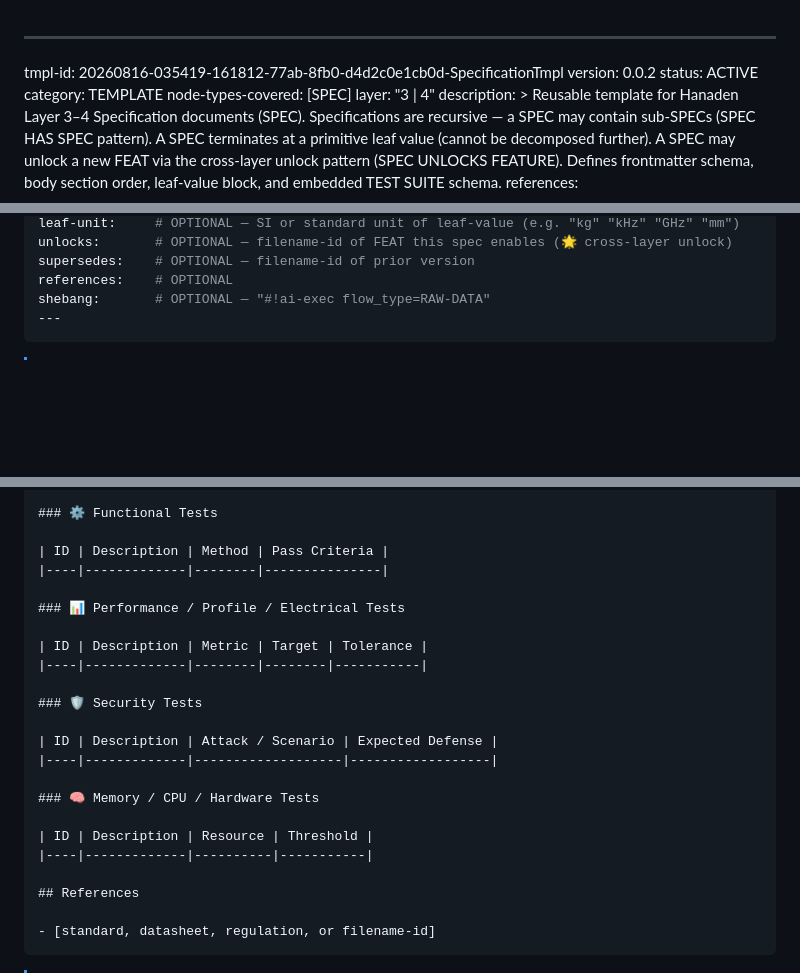
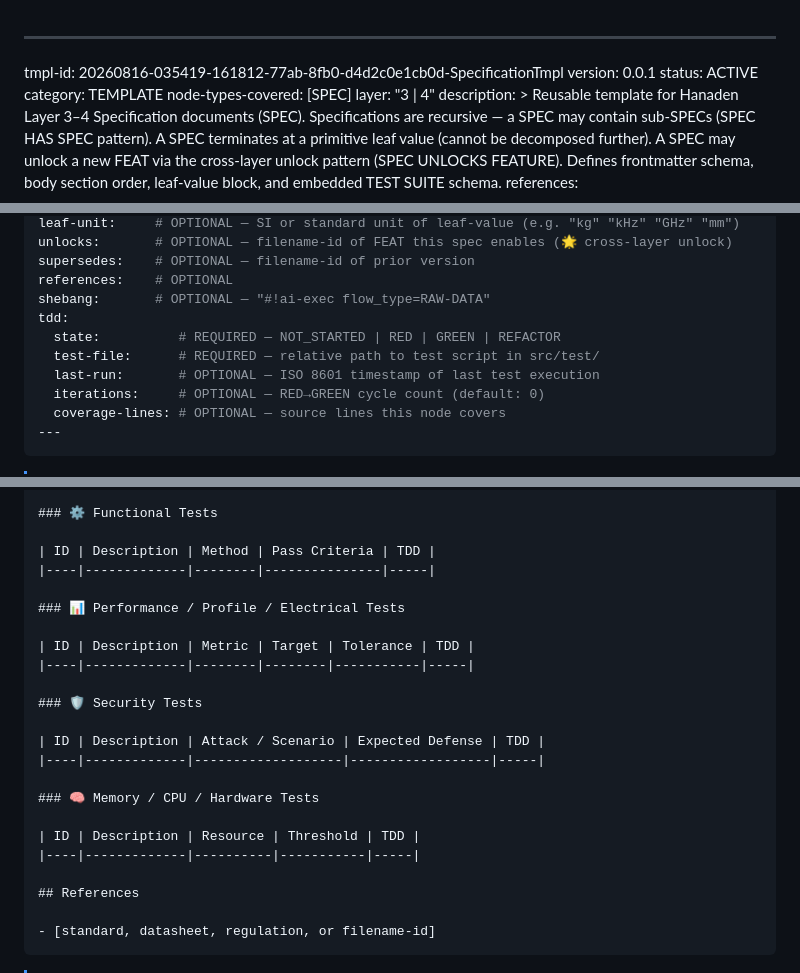
Before and after one commit to hanasaki/hanaden-bwrap-enhanced, a Markdown page: docs/doc-templates/20260816-035419-161812-77ab-8fb0-d4d2c0e1cb0d-SpecificationTmpl.tmpl-0.0.1.md, 3 parts joined by grey strips. Rendered like a GitHub page; blank space fills up the shorter version.

Commit message:
docs(tmpl): SpecificationTmpl — tdd state, status vs tdd distinction, Slug.class, dir convention

````diff
--- a/docs/doc-templates/20260816-035419-161812-77ab-8fb0-d4d2c0e1cb0d-SpecificationTmpl.tmpl-0.0.1.md
+++ b/docs/doc-templates/20260816-035419-161812-77ab-8fb0-d4d2c0e1cb0d-SpecificationTmpl.tmpl-0.0.1.md
@@ -1,7 +1,7 @@
 <!-- (c) 2026-* Frederick Bloom -- 20260816-035419-161812-77ab-8fb0-d4d2c0e1cb0d-SpecificationTmpl.tmpl-0.0.1.md -- Hanaden AI Loader -->
 ---
 tmpl-id:      20260816-035419-161812-77ab-8fb0-d4d2c0e1cb0d-SpecificationTmpl
-version:      0.0.2
+version:      0.0.1
 status:       ACTIVE
 category:     TEMPLATE
 node-types-covered: [SPEC]
@@ -128,6 +128,12 @@ unlocks:       # OPTIONAL — filename-id of FEAT this spec enables (🌟 cross-
 supersedes:    # OPTIONAL — filename-id of prior version
 references:    # OPTIONAL
 shebang:       # OPTIONAL — "#!ai-exec flow_type=RAW-DATA"
+tdd:
+  state:          # REQUIRED — NOT_STARTED | RED | GREEN | REFACTOR
+  test-file:      # REQUIRED — relative path to test script in src/test/
+  last-run:       # OPTIONAL — ISO 8601 timestamp of last test execution
+  iterations:     # OPTIONAL — RED→GREEN cycle count (default: 0)
+  coverage-lines: # OPTIONAL — source lines this node covers
 ---
 ```
 
@@ -211,23 +217,23 @@ shebang:       # OPTIONAL — "#!ai-exec flow_type=RAW-DATA"
 
 ### ⚙️ Functional Tests
 
-| ID | Description | Method | Pass Criteria |
-|----|-------------|--------|---------------|
+| ID | Description | Method | Pass Criteria | TDD |
+|----|-------------|--------|---------------|-----|
 
 ### 📊 Performance / Profile / Electrical Tests
 
-| ID | Description | Metric | Target | Tolerance |
-|----|-------------|--------|--------|-----------|
+| ID | Description | Metric | Target | Tolerance | TDD |
+|----|-------------|--------|--------|-----------|-----|
 
 ### 🛡️ Security Tests
 
-| ID | Description | Attack / Scenario | Expected Defense |
-|----|-------------|-------------------|------------------|
+| ID | Description | Attack / Scenario | Expected Defense | TDD |
+|----|-------------|-------------------|------------------|-----|
 
 ### 🧠 Memory / CPU / Hardware Tests
 
-| ID | Description | Resource | Threshold |
-|----|-------------|----------|-----------|
+| ID | Description | Resource | Threshold | TDD |
+|----|-------------|----------|-----------|-----|
 
 ## References
 
````
Also changed, not shown: other parts of docs/doc-templates/20260816-035419-161812-77ab-8fb0-d4d2c0e1cb0d-SpecificationTmpl.tmpl-0.0.1.md (+6 -6 lines).
